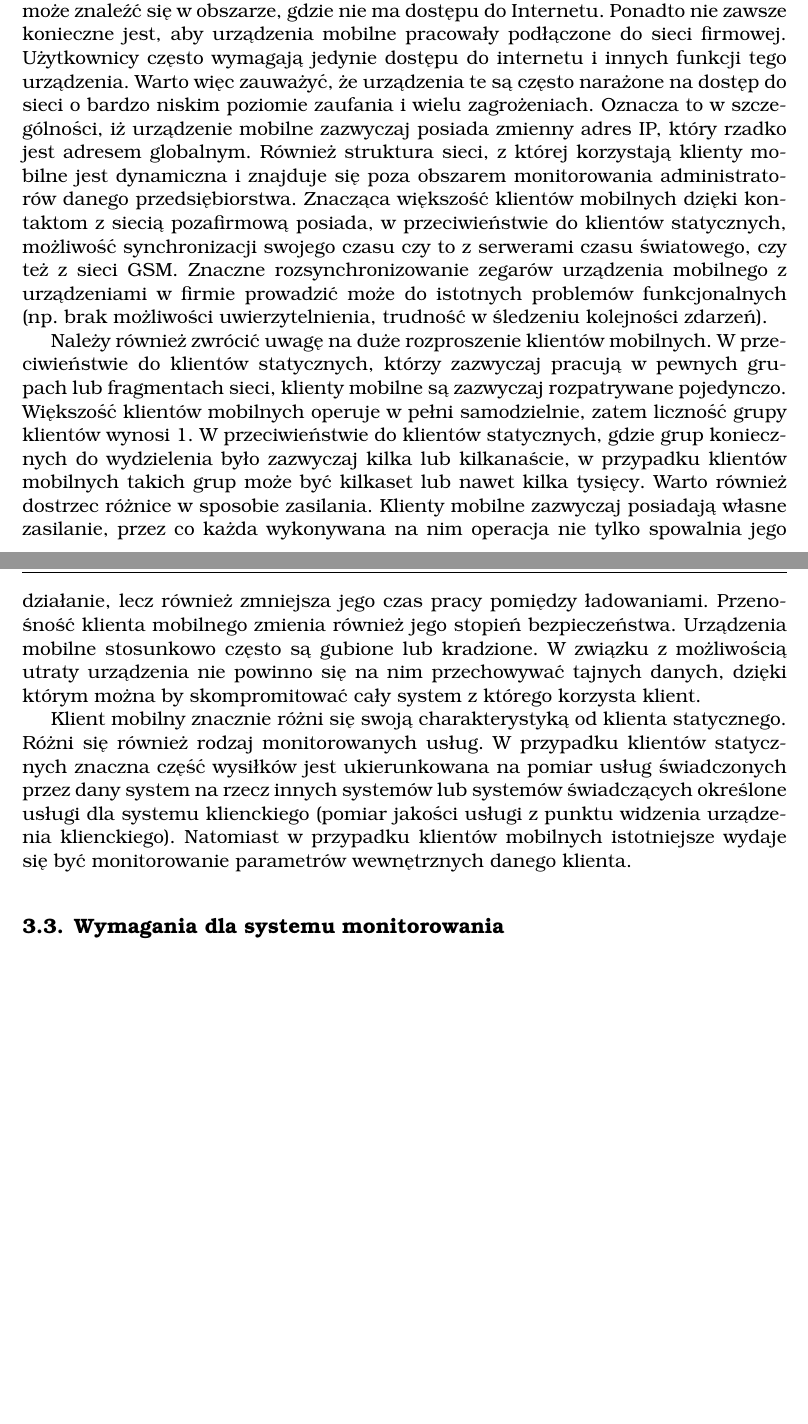
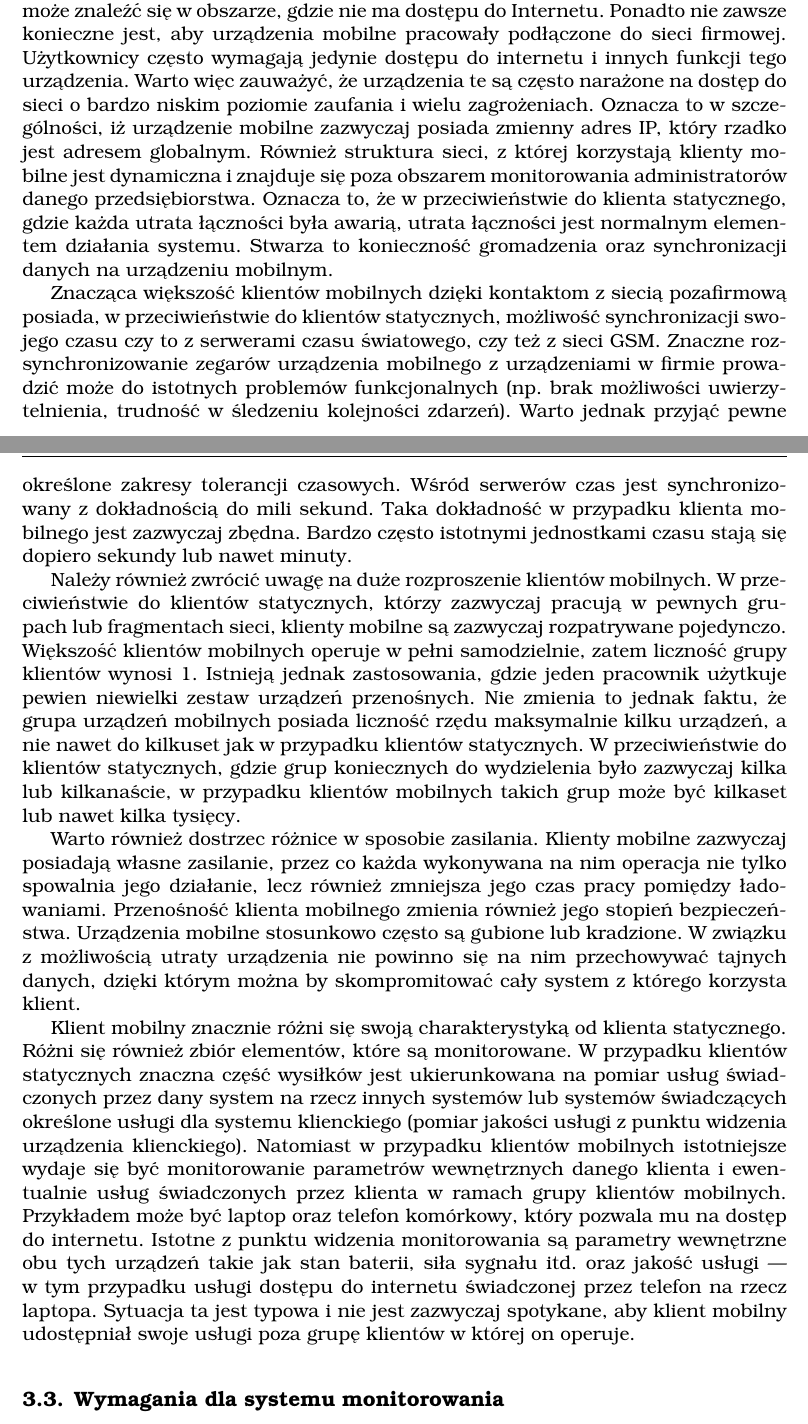
Before and after one commit to ups100/inz_txt, a LaTeX thesis (tex/main.tex, which reads tex/wymaganiaSystemu.tex): two parts of pages 25 and 26 of 85 before the commit and two parts of pages 25 and 26 of 86 after it, joined at a grey line, cut so that both start at the same text, the shorter picture padded with empty space. Compiled offline with pdfLaTeX.

Commit message:
Changes in 3rd chapter
Signed-off-by: Krzysztof Opasiak <ups100@tlen.pl>

```diff
--- a/tex/wymaganiaSystemu.tex
+++ b/tex/wymaganiaSystemu.tex
@@ -143,41 +150,66 @@ zaufania i~wielu zagrożeniach. Oznacza to w~szczególności, iż
 urządzenie mobilne zazwyczaj posiada zmienny adres IP, który rzadko
 jest adresem globalnym. Również struktura sieci, z~której korzystają
 klienty mobilne jest dynamiczna i~znajduje się poza obszarem
-monitorowania administratorów danego przedsiębiorstwa. Znacząca
-większość klientów mobilnych dzięki kontaktom z~siecią pozafirmową
-posiada, w~przeciwieństwie do klientów statycznych, możliwość
-synchronizacji swojego czasu czy to z~serwerami czasu światowego, czy
-też z~sieci GSM. Znaczne rozsynchronizowanie zegarów urządzenia
-mobilnego z urządzeniami w firmie prowadzić może do istotnych
-problemów funkcjonalnych (np. brak możliwości uwierzytelnienia,
-trudność w śledzeniu kolejności zdarzeń).
+monitorowania administratorów danego przedsiębiorstwa. Oznacza to, że
+w~przeciwieństwie do klienta statycznego, gdzie każda utrata łączności
+była awarią, utrata łączności jest normalnym elementem działania
+systemu. Stwarza to konieczność gromadzenia oraz synchronizacji danych
+na urządzeniu mobilnym.
+
+Znacząca większość klientów mobilnych dzięki kontaktom z~siecią
+pozafirmową posiada, w~przeciwieństwie do klientów statycznych,
+możliwość synchronizacji swojego czasu czy to z~serwerami czasu
+światowego, czy też z~sieci GSM. Znaczne rozsynchronizowanie zegarów
+urządzenia mobilnego z~urządzeniami w~firmie prowadzić może do
+istotnych problemów funkcjonalnych (np. brak możliwości
+uwierzytelnienia, trudność w śledzeniu kolejności zdarzeń). Warto
+jednak przyjąć pewne określone zakresy tolerancji czasowych. Wśród
+serwerów czas jest synchronizowany z~dokładnością do mili sekund. Taka
+dokładność w~przypadku klienta mobilnego jest zazwyczaj
+zbędna. Bardzo często istotnymi jednostkami czasu stają się dopiero
+sekundy lub nawet minuty.
 
 Należy również zwrócić uwagę na duże rozproszenie klientów
 mobilnych. W~przeciwieństwie do klientów statycznych, którzy zazwyczaj
 pracują w~pewnych grupach lub fragmentach sieci, klienty mobilne są
 zazwyczaj rozpatrywane pojedynczo. Większość klientów mobilnych
 operuje w~pełni samodzielnie, zatem liczność grupy klientów
-wynosi~1. W~przeciwieństwie do klientów statycznych, gdzie grup
+wynosi~1. Istnieją jednak zastosowania, gdzie jeden pracownik użytkuje
+pewien niewielki zestaw urządzeń przenośnych. Nie zmienia to jednak
+faktu, że grupa urządzeń mobilnych posiada liczność rzędu maksymalnie
+kilku urządzeń, a nie nawet do kilkuset jak w przypadku klientów
+statycznych. W~przeciwieństwie do klientów statycznych, gdzie grup
 koniecznych do wydzielenia było zazwyczaj kilka lub kilkanaście,
 w~przypadku klientów mobilnych takich grup może być kilkaset lub nawet
-kilka tysięcy. Warto również dostrzec różnice w~sposobie
-zasilania. Klienty mobilne zazwyczaj posiadają własne zasilanie, przez
-co każda wykonywana na nim operacja nie tylko spowalnia jego
-działanie, lecz również zmniejsza jego czas pracy pomiędzy
-ładowaniami. Przenośność klienta mobilnego zmienia również jego
-stopień bezpieczeństwa. Urządzenia mobilne stosunkowo często są
-gubione lub kradzione. W~związku z~możliwością utraty urządzenia nie
-powinno się na nim przechowywać tajnych danych, dzięki którym można by
-skompromitować cały system z~którego korzysta klient.
+kilka tysięcy.
+
+Warto również dostrzec różnice w~sposobie zasilania. Klienty mobilne
+zazwyczaj posiadają własne zasilanie, przez co każda wykonywana na nim
+operacja nie tylko spowalnia jego działanie, lecz również zmniejsza
+jego czas pracy pomiędzy ładowaniami. Przenośność klienta mobilnego
+zmienia również jego stopień bezpieczeństwa. Urządzenia mobilne
+stosunkowo często są gubione lub kradzione. W~związku z~możliwością
+utraty urządzenia nie powinno się na nim przechowywać tajnych danych,
+dzięki którym można by skompromitować cały system z~którego korzysta
+klient.
 
 Klient mobilny znacznie różni się swoją charakterystyką od klienta
-statycznego. Różni się również rodzaj monitorowanych
-usług. W~przypadku klientów statycznych znaczna część wysiłków jest
-ukierunkowana na pomiar usług świadczonych przez dany system na rzecz
-innych systemów lub systemów świadczących określone usługi dla systemu
-klienckiego (pomiar jakości usługi z punktu widzenia urządzenia
-klienckiego). Natomiast w~przypadku klientów mobilnych istotniejsze
-wydaje się być monitorowanie parametrów wewnętrznych danego klienta.
+statycznego. Różni się również zbiór elementów, które są
+monitorowane. W~przypadku klientów statycznych znaczna część wysiłków
+jest ukierunkowana na pomiar usług świadczonych przez dany system na
+rzecz innych systemów lub systemów świadczących określone usługi dla
+systemu klienckiego (pomiar jakości usługi z punktu widzenia
+urządzenia klienckiego). Natomiast w~przypadku klientów mobilnych
+istotniejsze wydaje się być monitorowanie parametrów wewnętrznych
+danego klienta i~ewentualnie usług świadczonych przez klienta w ramach
+grupy klientów mobilnych. Przykładem może być laptop oraz telefon
+komórkowy, który pozwala mu na dostęp do internetu. Istotne z~punktu
+widzenia monitorowania są parametry wewnętrzne obu tych urządzeń takie
+jak stan baterii, siła sygnału itd. oraz jakość usługi --- w~tym
+przypadku usługi dostępu do internetu świadczonej przez telefon na
+rzecz laptopa. Sytuacja ta jest typowa i~nie jest zazwyczaj spotykane,
+aby klient mobilny udostępniał swoje usługi poza grupę klientów
+w~której on operuje.
 
 \section[Wymagania][Wymagania dla systemu monitorowania]{Wymagania dla systemu monitorowania}
 
```
Also changed, not shown: kopasiak_msc.pdf, tex/wymaganiaSystemu.tex (83 more changed lines).
